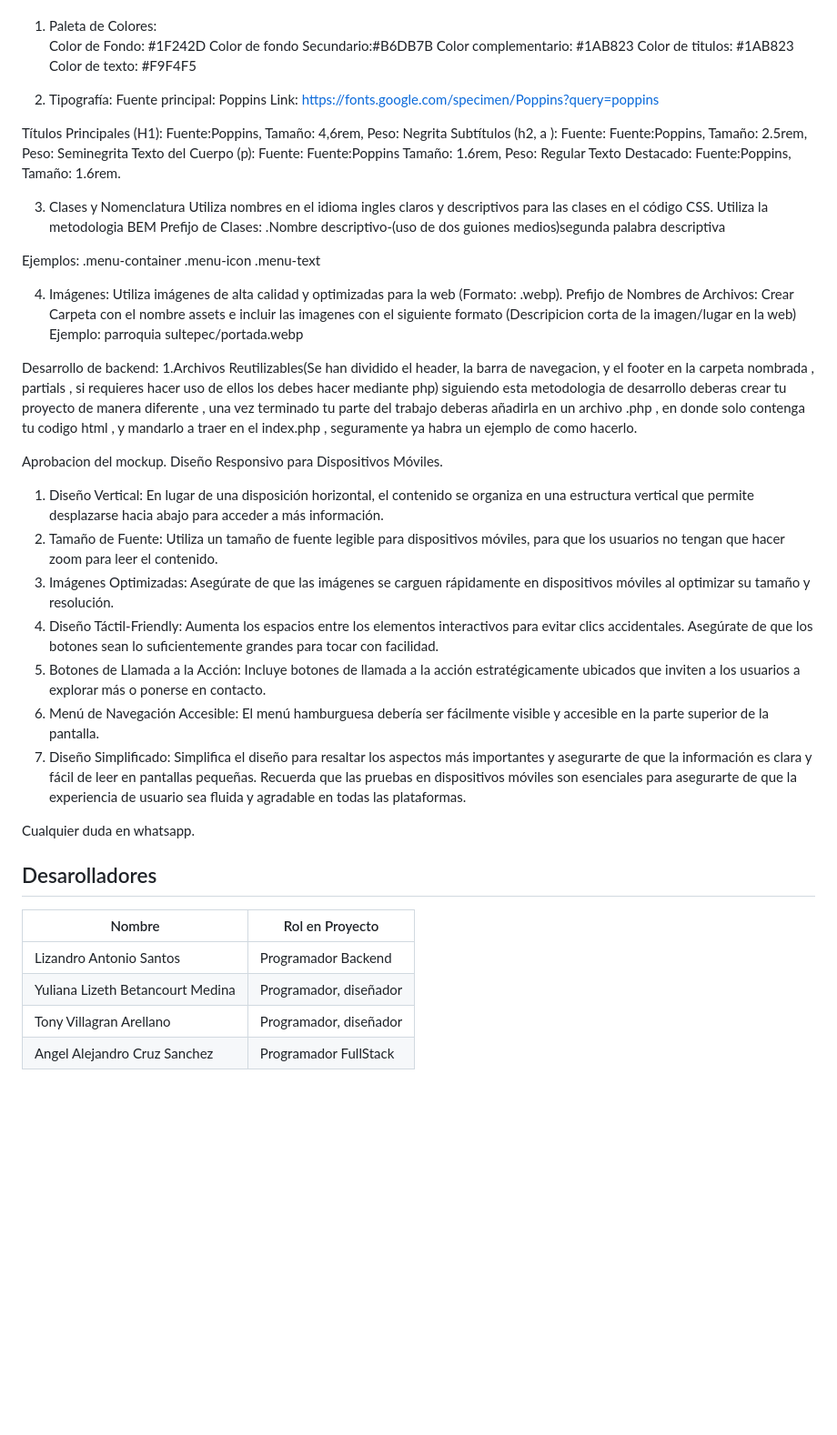
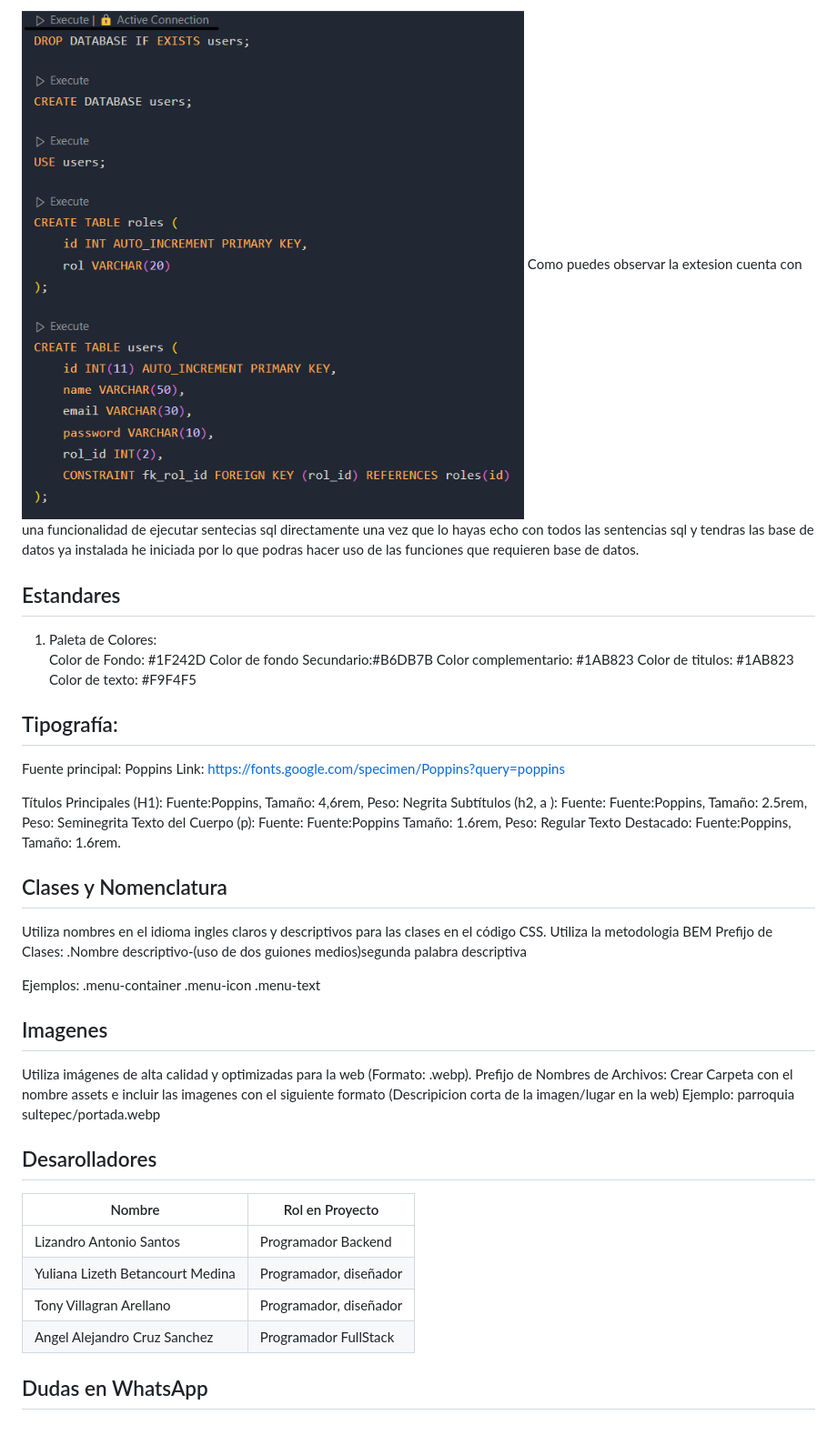
Before and after one commit to angelcruz07/WebSite-Turismo, a Markdown page: README.md, the part around the change printed below. Shown: that part at 91% size. Drawn GitHub-style; pictures changed too: assets/img/setup sql.png (added); blank space fills up the shorter version.

```diff
--- a/README.md
+++ b/README.md
@@ -65,4 +46,10 @@ y estructurado del la web.
 
+![Imagen de instruccion](./assets/img/setup%20sql.png)
+Como puedes observar la extesion cuenta con una funcionalidad de ejecutar sentecias sql directamente
+una vez que lo hayas echo con todos las sentencias sql y tendras las base de datos ya instalada he iniciada por lo que
+podras hacer uso de las funciones que requieren base de datos.
+
+## Estandares
 1. Paleta de Colores:\
 Color de Fondo: #1F242D
 Color de fondo Secundario:#B6DB7B
@@ -70,7 +57,7 @@ Color complementario: #1AB823
 Color de titulos: #1AB823
 Color de texto: #F9F4F5
 
-2. Tipografía:
+## Tipografía:
 Fuente principal: Poppins
 Link: https://fonts.google.com/specimen/Poppins?query=poppins
 
@@ -79,7 +66,7 @@ Subtítulos (h2, a ): Fuente: Fuente:Poppins, Tamaño: 2.5rem, Peso: Seminegrita
 Texto del Cuerpo (p): Fuente: Fuente:Poppins Tamaño: 1.6rem, Peso: Regular
 Texto Destacado: Fuente:Poppins, Tamaño: 1.6rem.
 
-3. Clases y Nomenclatura
+## Clases y Nomenclatura
 Utiliza nombres en el idioma ingles claros y descriptivos para las clases en el código CSS.
 Utiliza la metodologia BEM
 Prefijo de Clases: .Nombre descriptivo-(uso de dos guiones medios)segunda palabra descriptiva
@@ -89,32 +76,11 @@ Ejemplos:
 .menu-icon
 .menu-text
 
-4. Imágenes:
+## Imagenes
 Utiliza imágenes de alta calidad y optimizadas para la web (Formato: .webp).
 Prefijo de Nombres de Archivos: Crear Carpeta con el nombre assets e incluir las imagenes con el siguiente formato (Descripicion corta de la imagen/lugar en la web)
 Ejemplo:
 parroquia sultepec/portada.webp
-
-
-Desarrollo de backend:
-1.Archivos Reutilizables(Se han dividido el header, la barra de navegacion, y el footer en la carpeta nombrada , partials , si requieres hacer uso de ellos los debes hacer mediante php)
-siguiendo esta metodologia de desarrollo deberas crear tu proyecto de manera diferente , una vez terminado tu parte del trabajo deberas añadirla en un archivo .php , en donde solo contenga tu codigo html , y mandarlo a traer en el index.php , seguramente ya habra un ejemplo de como hacerlo.
-
-
-Aprobacion del mockup.
-Diseño Responsivo para Dispositivos Móviles.
-1. Diseño Vertical: En lugar de una disposición horizontal, el contenido se organiza en una estructura vertical que permite desplazarse hacia abajo para acceder a más información.
-2. Tamaño de Fuente: Utiliza un tamaño de fuente legible para dispositivos móviles, para que los usuarios no tengan que hacer zoom para leer el contenido.
-3. Imágenes Optimizadas: Asegúrate de que las imágenes se carguen rápidamente en dispositivos móviles al optimizar su tamaño y resolución.
-4. Diseño Táctil-Friendly: Aumenta los espacios entre los elementos interactivos para evitar clics accidentales. Asegúrate de que los botones sean lo suficientemente grandes para tocar con facilidad.
-5. Botones de Llamada a la Acción: Incluye botones de llamada a la acción estratégicamente ubicados que inviten a los usuarios a explorar más o ponerse en contacto.
-6. Menú de Navegación Accesible: El menú hamburguesa debería ser fácilmente visible y accesible en la parte superior de la pantalla.
-7. Diseño Simplificado: Simplifica el diseño para resaltar los aspectos más importantes y asegurarte de que la información es clara y fácil de leer en pantallas pequeñas.
-Recuerda que las pruebas en dispositivos móviles son esenciales para asegurarte de que la experiencia de usuario sea fluida y agradable en todas las plataformas.
-
-
-Cualquier duda en whatsapp.
-
 
 ## Desarolladores
 | Nombre                             | Rol en Proyecto         |
@@ -123,3 +89,5 @@ Cualquier duda en whatsapp.
 | Yuliana Lizeth Betancourt Medina   | Programador, diseñador  |
 | Tony Villagran Arellano            | Programador, diseñador  |
 | Angel Alejandro Cruz Sanchez       | Programador FullStack   |
+
+## Dudas en WhatsApp
```
Also changed, not shown: other parts of README.md (+27 -46 lines).
